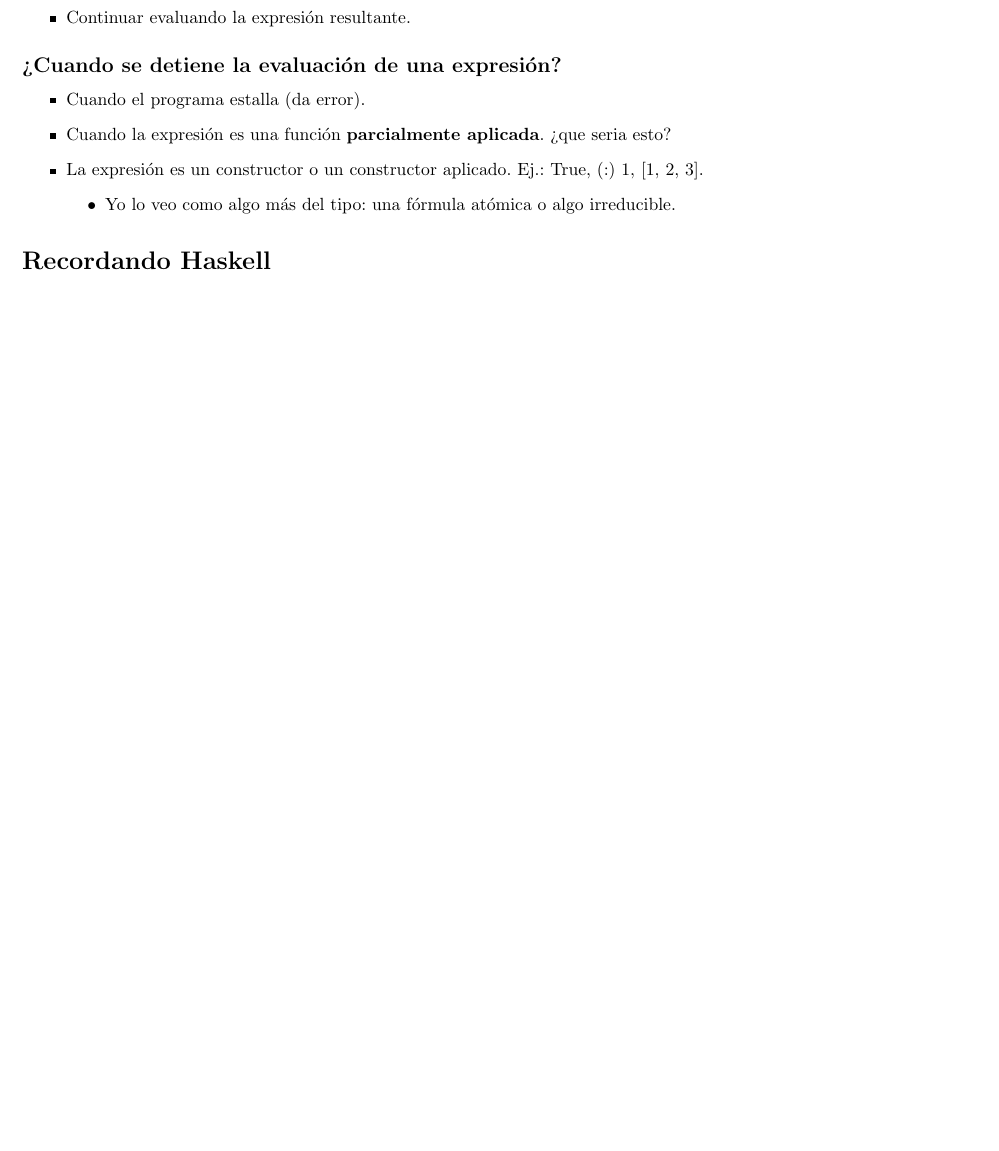
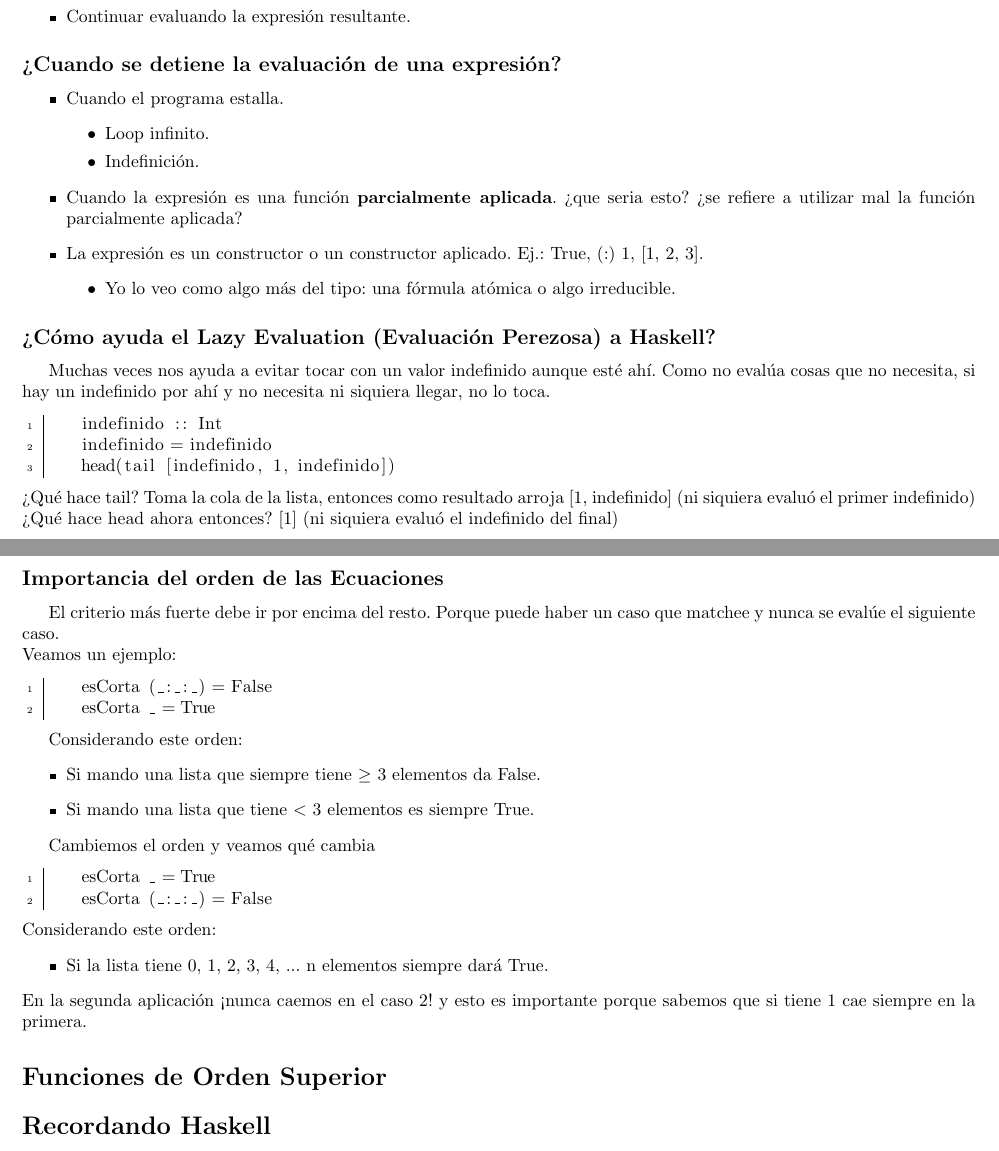
Before and after one commit to tomihq/plp, a LaTeX CV (resumen.tex): part of page 4 of 5 before the commit and two parts of pages 4 and 5 of 6 after it, the two joined at a grey line, cut so that both start at the same text, the shorter picture padded with empty space. Compiled offline with pdfLaTeX.

Commit message:
add: importancia del orden de las ecuaciones

```diff
--- a/resumen.tex
+++ b/resumen.tex
@@ -164,13 +173,52 @@ Ej.: $predecesor \ (n+1) \ = \ n$ también está mal formada porque estamos haci
 \end{itemize}
 \subsection*{¿Cuando se detiene la evaluación de una expresión?}
 \begin{itemize}
-    \item Cuando el programa estalla (da error).
-    \item Cuando la expresión es una función \textbf{parcialmente aplicada}. ¿que seria esto?
+    \item Cuando el programa estalla.
+    \begin{itemize}
+        \item Loop infinito.
+        \item Indefinición.
+    \end{itemize}
+    \item Cuando la expresión es una función \textbf{parcialmente aplicada}. ¿que seria esto? ¿se refiere a utilizar mal la función parcialmente aplicada?
     \item La expresión es un constructor o un constructor aplicado. Ej.: True, (:) 1, [1, 2, 3].
     \begin{itemize}
         \item Yo lo veo como algo más del tipo: una fórmula atómica o algo irreducible.
     \end{itemize}
 \end{itemize}
+\subsection*{¿Cómo ayuda el Lazy Evaluation (Evaluación Perezosa) a Haskell?}
+Muchas veces nos ayuda a evitar tocar con un valor indefinido aunque esté ahí. Como no evalúa cosas que no necesita, si hay un indefinido por ahí y no necesita ni siquiera llegar, no lo toca.
+\begin{lstlisting}
+    indefinido :: Int
+    indefinido = indefinido
+    head(tail [indefinido, 1, indefinido])
+\end{lstlisting}
+¿Qué hace tail? Toma la cola de la lista, entonces como resultado arroja [1, indefinido] (ni siquiera evaluó el primer indefinido) \\
+¿Qué hace head ahora entonces? [1] (ni siquiera evaluó el indefinido del final)
+\subsection*{Importancia del orden de las Ecuaciones}
+El criterio más fuerte debe ir por encima del resto. Porque puede haber un caso que matchee y nunca se evalúe el siguiente caso. \\
+Veamos un ejemplo:
+\begin{lstlisting}
+    esCorta (_:_:_) = False
+    esCorta _ = True
+\end{lstlisting}
+
+Considerando este orden:
+\begin{itemize}
+    \item Si mando una lista que siempre tiene $\ge$ 3 elementos da False.
+    \item Si mando una lista que tiene $ < $ 3 elementos es siempre True.
+\end{itemize}
+
+Cambiemos el orden y veamos qué cambia
+\begin{lstlisting}
+    esCorta _ = True
+    esCorta (_:_:_) = False
+\end{lstlisting}
+Considerando este orden:
+\begin{itemize}
+    \item Si la lista tiene 0, 1, 2, 3, 4, ... n elementos siempre dará True.
+\end{itemize}
+En la segunda aplicación ¡nunca caemos en el caso 2! y esto es importante porque sabemos que si tiene 1 cae siempre en la primera.
+\section*{Funciones de Orden Superior}
+
 \section*{Recordando Haskell}
 Para ejecutar un archivo hay que instalar GHCI. Una vez instalado, nos paramos en la terminal en el directorio donde está el archivo que queremos ejecutar.
 \begin{itemize}
```
Also changed, not shown: resumen.pdf, resumen.tex (13 more changed lines), 4 other files.
